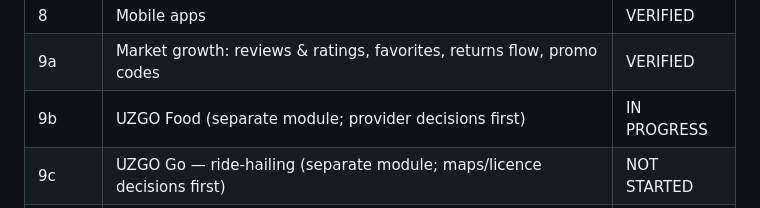
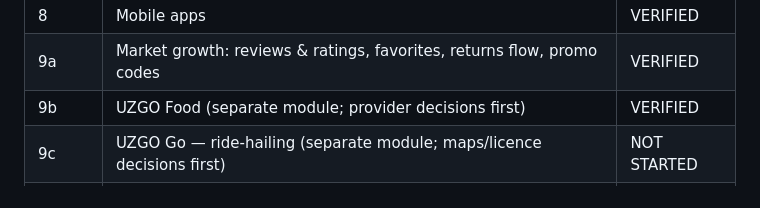
Before and after one commit to unutilmastam/uzgo.uz, a Markdown page: docs/ROADMAP.md, the part around the change. Drawn GitHub-style.

Commit message:
Phase 9b verified: CI run #61 green
Co-Authored-By: Claude Opus 5.5 <noreply@anthropic.com>
Claude-Session: https://claude.ai/code/session_019bFuzhDz1STKcVFvFaZudy

```diff
--- a/docs/ROADMAP.md
+++ b/docs/ROADMAP.md
@@ -18,7 +18,7 @@ Statuses: NOT STARTED · IN PROGRESS · BLOCKED · VERIFIED
 | 7     | Hosting, security review, monitoring, backups, E2E, legal pages                | VERIFIED    |
 | 8     | Mobile apps                                                                    | VERIFIED    |
 | 9a    | Market growth: reviews & ratings, favorites, returns flow, promo codes         | VERIFIED    |
-| 9b    | UZGO Food (separate module; provider decisions first)                          | IN PROGRESS |
+| 9b    | UZGO Food (separate module; provider decisions first)                          | VERIFIED    |
 | 9c    | UZGO Go — ride-hailing (separate module; maps/licence decisions first)         | NOT STARTED |
 | 9d    | Unified search and AI assistant (AI provider decision first)                   | NOT STARTED |
 
```
